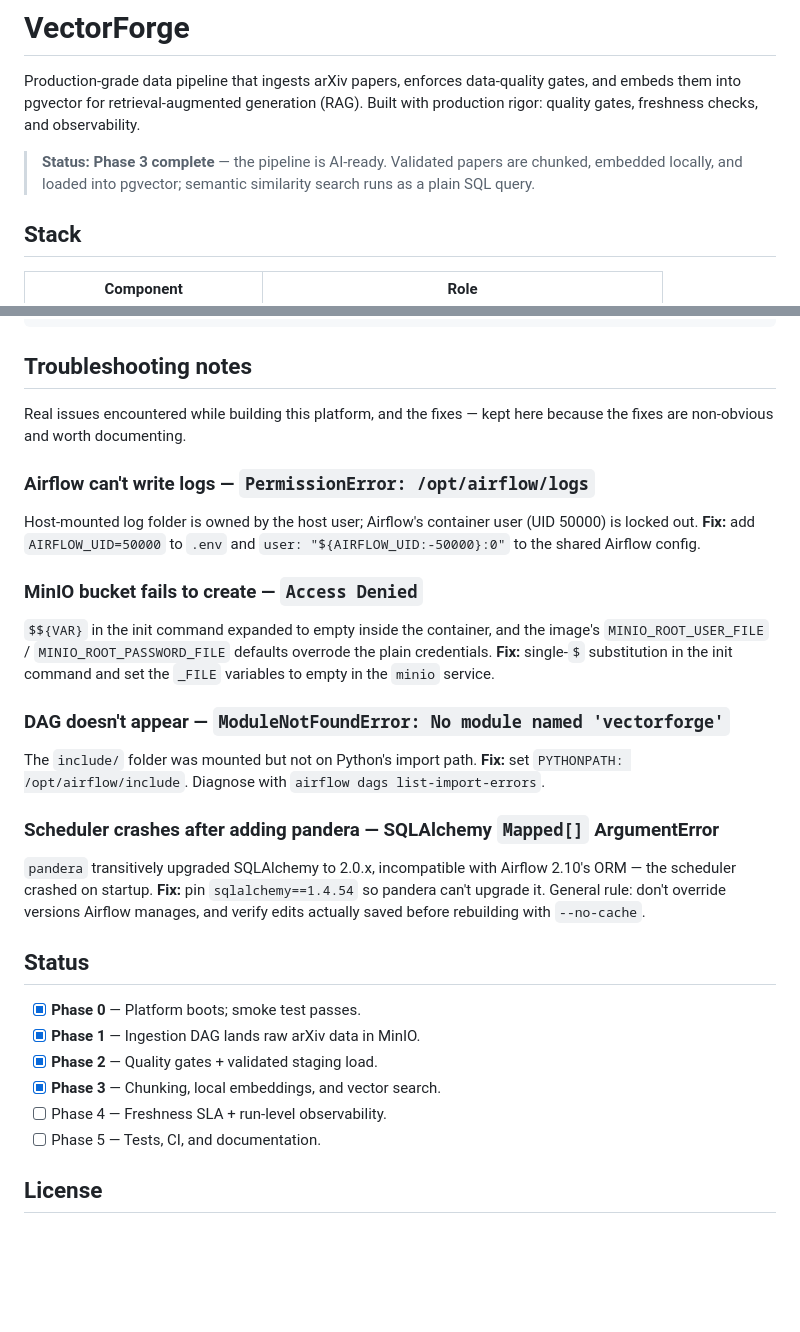
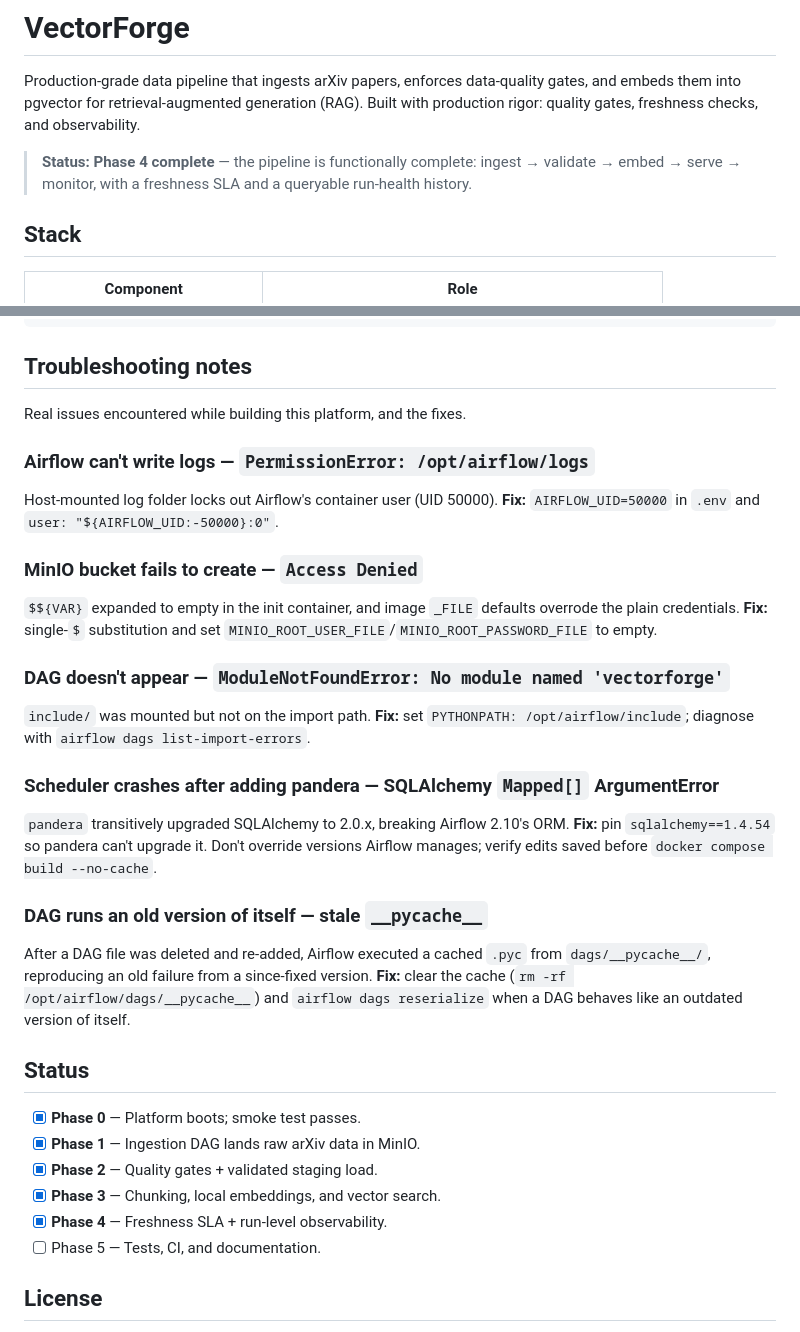
Before and after one commit to Varun1619/Vector-Forge, a Markdown page: README.md, 2 parts joined by grey strips. Drawn GitHub-style; blank space fills up the shorter version.

```diff
--- a/README.md
+++ b/README.md
@@ -4,9 +4,9 @@ Production-grade data pipeline that ingests arXiv papers, enforces data-quality
 gates, and embeds them into pgvector for retrieval-augmented generation (RAG).
 Built with production rigor: quality gates, freshness checks, and observability.
 
-> **Status: Phase 3 complete** — the pipeline is AI-ready. Validated papers are
-> chunked, embedded locally, and loaded into pgvector; semantic similarity search
-> runs as a plain SQL query.
+> **Status: Phase 4 complete** — the pipeline is functionally complete:
+> ingest → validate → embed → serve → monitor, with a freshness SLA and a
+> queryable run-health history.
 
 ## Stack
 
@@ -123,33 +131,36 @@ vector-forge/
 
 ## Troubleshooting notes
 
-Real issues encountered while building this platform, and the fixes — kept here
-because the fixes are non-obvious and worth documenting.
+Real issues encountered while building this platform, and the fixes.
 
 ### Airflow can't write logs — `PermissionError: /opt/airflow/logs`
 
-Host-mounted log folder is owned by the host user; Airflow's container user (UID
-50000) is locked out. **Fix:** add `AIRFLOW_UID=50000` to `.env` and
-`user: "${AIRFLOW_UID:-50000}:0"` to the shared Airflow config.
+Host-mounted log folder locks out Airflow's container user (UID 50000).
+**Fix:** `AIRFLOW_UID=50000` in `.env` and `user: "${AIRFLOW_UID:-50000}:0"`.
 
 ### MinIO bucket fails to create — `Access Denied`
 
-`$${VAR}` in the init command expanded to empty inside the container, and the
-image's `MINIO_ROOT_USER_FILE` / `MINIO_ROOT_PASSWORD_FILE` defaults overrode the
-plain credentials. **Fix:** single-`$` substitution in the init command and set
-the `_FILE` variables to empty in the `minio` service.
+`$${VAR}` expanded to empty in the init container, and image `_FILE` defaults
+overrode the plain credentials. **Fix:** single-`$` substitution and set
+`MINIO_ROOT_USER_FILE`/`MINIO_ROOT_PASSWORD_FILE` to empty.
 
 ### DAG doesn't appear — `ModuleNotFoundError: No module named 'vectorforge'`
 
-The `include/` folder was mounted but not on Python's import path. **Fix:** set
-`PYTHONPATH: /opt/airflow/include`. Diagnose with `airflow dags list-import-errors`.
+`include/` was mounted but not on the import path. **Fix:** set
+`PYTHONPATH: /opt/airflow/include`; diagnose with `airflow dags list-import-errors`.
 
 ### Scheduler crashes after adding pandera — SQLAlchemy `Mapped[]` ArgumentError
 
-`pandera` transitively upgraded SQLAlchemy to 2.0.x, incompatible with Airflow
-2.10's ORM — the scheduler crashed on startup. **Fix:** pin `sqlalchemy==1.4.54`
-so pandera can't upgrade it. General rule: don't override versions Airflow
-manages, and verify edits actually saved before rebuilding with `--no-cache`.
+`pandera` transitively upgraded SQLAlchemy to 2.0.x, breaking Airflow 2.10's ORM.
+**Fix:** pin `sqlalchemy==1.4.54` so pandera can't upgrade it. Don't override
+versions Airflow manages; verify edits saved before `docker compose build --no-cache`.
+
+### DAG runs an old version of itself — stale `__pycache__`
+
+After a DAG file was deleted and re-added, Airflow executed a cached `.pyc` from
+`dags/__pycache__/`, reproducing an old failure from a since-fixed version.
+**Fix:** clear the cache (`rm -rf /opt/airflow/dags/__pycache__`) and
+`airflow dags reserialize` when a DAG behaves like an outdated version of itself.
 
 ## Status
 
@@ -157,7 +168,7 @@ manages, and verify edits actually saved before rebuilding with `--no-cache`.
 - [x] **Phase 1** — Ingestion DAG lands raw arXiv data in MinIO.
 - [x] **Phase 2** — Quality gates + validated staging load.
 - [x] **Phase 3** — Chunking, local embeddings, and vector search.
-- [ ] Phase 4 — Freshness SLA + run-level observability.
+- [x] **Phase 4** — Freshness SLA + run-level observability.
 - [ ] Phase 5 — Tests, CI, and documentation.
 
 ## License
```
Also changed, not shown: other parts of README.md (+27 -19 lines).
